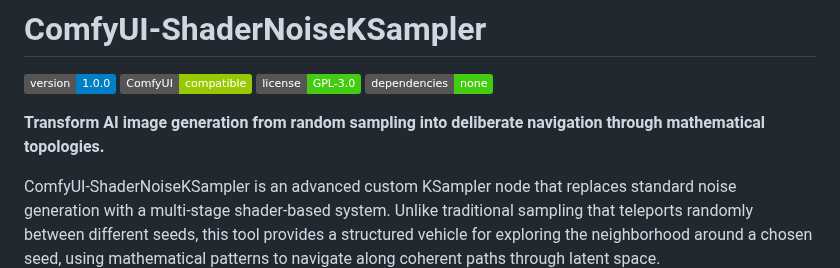
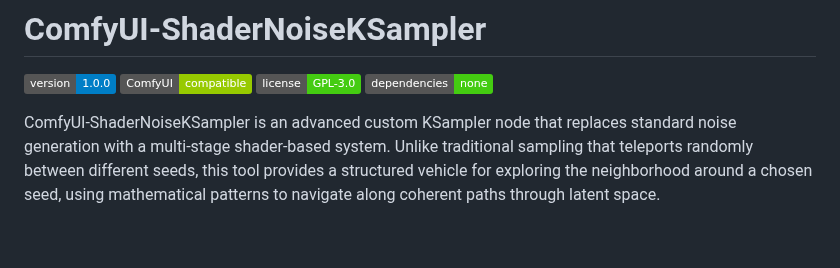
Before and after one commit to AEmotionStudio/ComfyUI-ShaderNoiseKSampler, a Markdown page: README.md, the part around the change. Rendered like a GitHub page; badges without logos; blank space fills up the shorter version.

Commit message:
removed header

```diff
--- a/README.md
+++ b/README.md
@@ -5,7 +5,6 @@
 ![License](https://img.shields.io/badge/license-GPL--3.0-brightgreen.svg)
 ![Dependencies](https://img.shields.io/badge/dependencies-none-brightgreen.svg)
 
-**Transform AI image generation from random sampling into deliberate navigation through mathematical topologies.**
 
 ComfyUI-ShaderNoiseKSampler is an advanced custom KSampler node that replaces standard noise generation with a multi-stage shader-based system. Unlike traditional sampling that teleports randomly between different seeds, this tool provides a structured vehicle for exploring the neighborhood around a chosen seed, using mathematical patterns to navigate along coherent paths through latent space.
 
```
